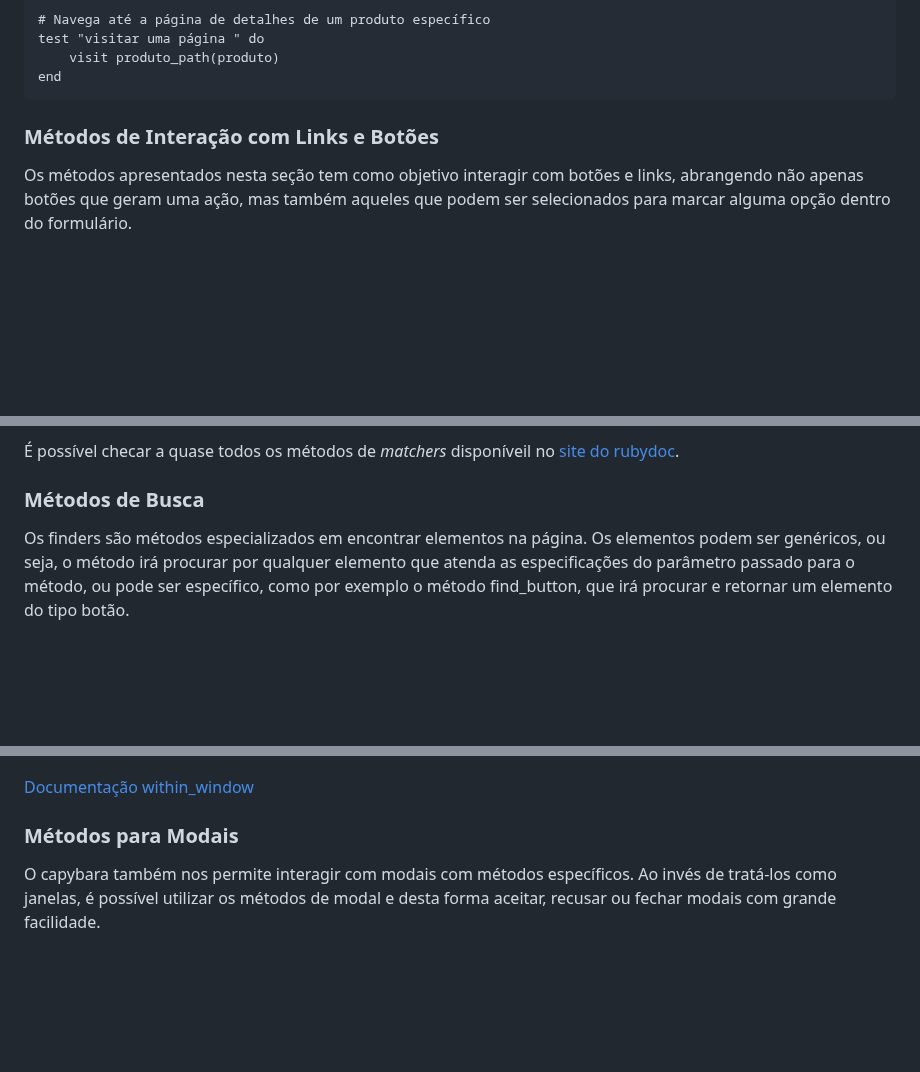
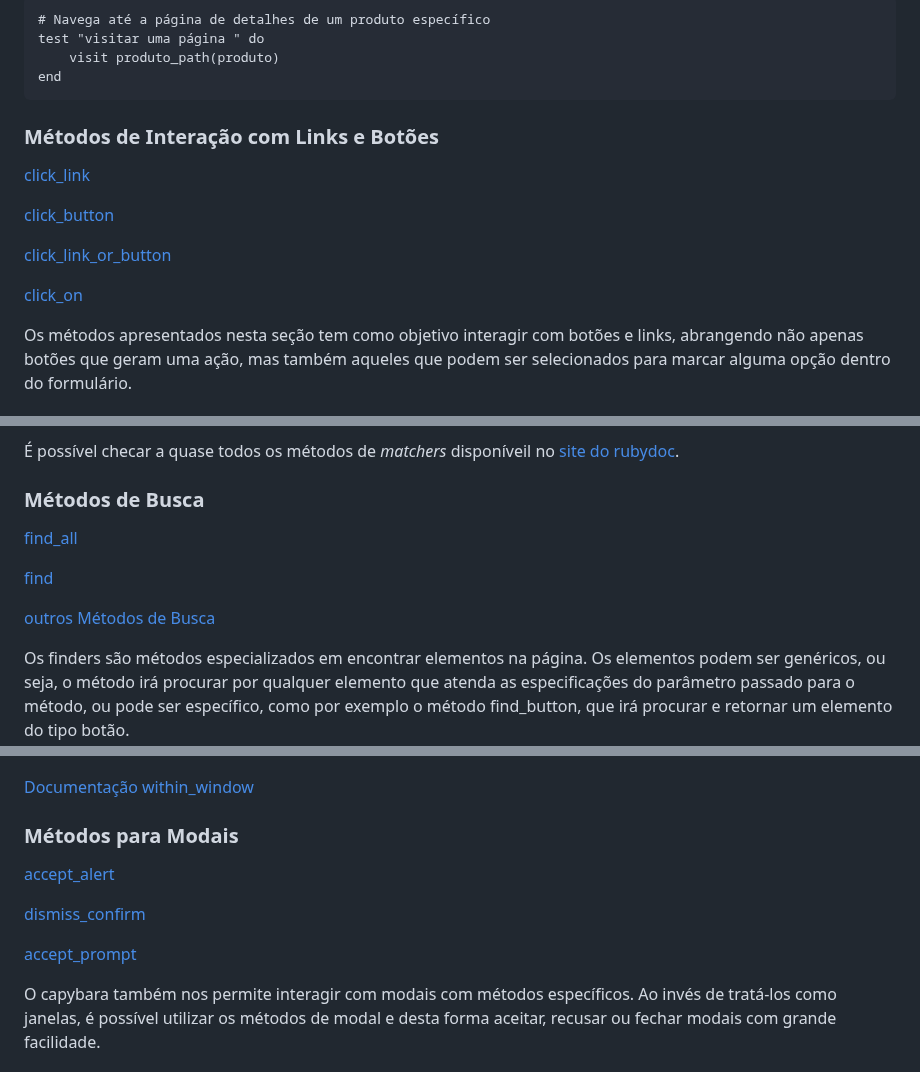
Before and after one commit to Phill9242/capybara_tests, a Markdown page: README.md, 3 parts joined by grey strips. GitHub-like rendering; blank space fills up the shorter version.

````diff
--- a/README.md
+++ b/README.md
@@ -137,6 +128,14 @@ end
 ```
 
 ### Métodos de Interação com Links e Botões
+
+[click_link](#click_link)
+
+[click_button](#click_button)
+
+[click_link_or_button](#click_link_or_button)
+
+[click_on](#click_on)
 
 Os métodos apresentados nesta seção tem como objetivo interagir com botões e links, abrangendo não apenas botões que geram uma ação, mas também aqueles que podem ser selecionados para marcar alguma opção dentro do formulário.
 
@@ -657,6 +679,12 @@ E, finalmente, os métodos que começam com matches_ estão verificando se um de
 É possível checar a quase todos os métodos de *matchers* disponíveil no [site do rubydoc](https://rubydoc.info/github/teamcapybara/capybara/master/Capybara/Node/Matchers).
 
 ### Métodos de Busca
+
+[find_all](#find_all)
+
+[find](#find)
+
+[outros Métodos de Busca](#outros-métodos-de-busca)
 
 Os finders são métodos especializados em encontrar elementos na página. Os elementos podem ser genéricos, ou seja, o método irá procurar por qualquer elemento que atenda as especificações do parâmetro passado para o método, ou pode ser específico, como por exemplo o método find_button, que irá procurar e retornar um elemento do tipo botão.
 
@@ -849,6 +882,13 @@ end
 [Documentação within_window](https://rubydoc.info/github/teamcapybara/capybara/master/Capybara%2FSession:within_window)
 
 ### Métodos para Modais
+
+[accept_alert](#accept_alert)
+
+[dismiss_confirm](#dismiss_confirm)
+
+[accept_prompt](#accept_prompt)
+
 
 O capybara também nos permite interagir com modais com métodos específicos. Ao invés de tratá-los como janelas, é possível utilizar os métodos de modal e desta forma aceitar, recusar ou fechar modais com grande facilidade.
 
````
Also changed, not shown: other parts of README.md (+38 -15 lines).
